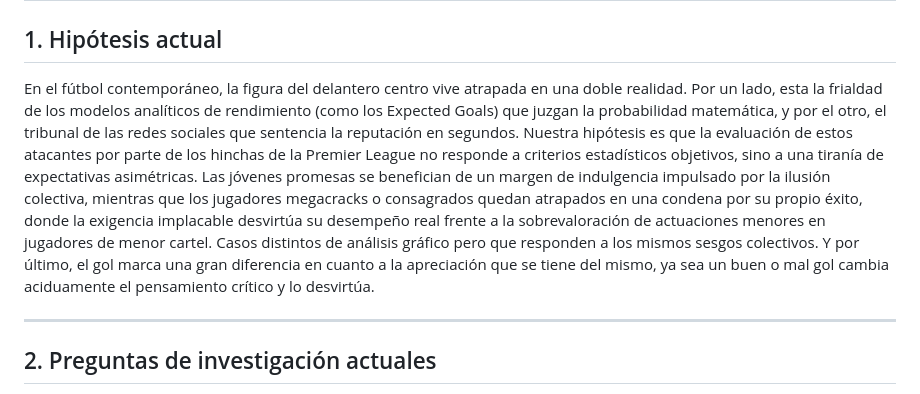
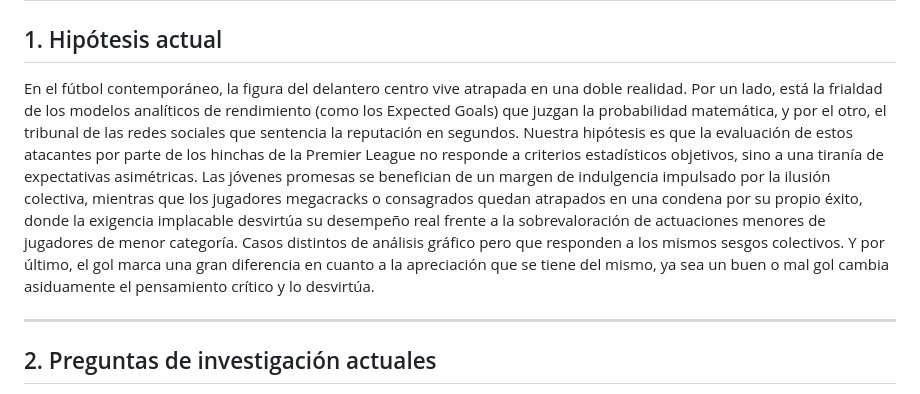
Before and after one commit to sgonzaleb/SalasBarrosGonzalez, a Markdown page: Entrega_03/README.md, the part around the change. Drawn GitHub-style.

Commit message:
Fix typos and improve clarity in README.md
Corrected spelling and grammatical errors in the text.

```diff
--- a/Entrega_03/README.md
+++ b/Entrega_03/README.md
@@ -1,7 +1,7 @@
 # Entrega 03: Análisis de Datos y Narrativa Periodística
 
 ## 1. Hipótesis actual
-En el fútbol contemporáneo, la figura del delantero centro vive atrapada en una doble realidad. Por un lado, esta la frialdad de los modelos analíticos de rendimiento (como los Expected Goals) que juzgan la probabilidad matemática, y por el otro, el tribunal de las redes sociales que sentencia la reputación en segundos. Nuestra hipótesis es que la evaluación de estos atacantes por parte de los hinchas de la Premier League no responde a criterios estadísticos objetivos, sino a una tiranía de expectativas asimétricas. Las jóvenes promesas se benefician de un margen de indulgencia impulsado por la ilusión colectiva, mientras que los jugadores megacracks o consagrados quedan atrapados en una condena por su propio éxito, donde la exigencia implacable desvirtúa su desempeño real frente a la sobrevaloración de actuaciones menores en jugadores de menor cartel. Casos distintos de análisis gráfico pero que responden a los mismos sesgos colectivos. Y por último, el gol marca una gran diferencia en cuanto a la apreciación que se tiene del mismo, ya sea un buen o mal gol cambia aciduamente el pensamiento crítico y lo desvirtúa.
+En el fútbol contemporáneo, la figura del delantero centro vive atrapada en una doble realidad. Por un lado, está la frialdad de los modelos analíticos de rendimiento (como los Expected Goals) que juzgan la probabilidad matemática, y por el otro, el tribunal de las redes sociales que sentencia la reputación en segundos. Nuestra hipótesis es que la evaluación de estos atacantes por parte de los hinchas de la Premier League no responde a criterios estadísticos objetivos, sino a una tiranía de expectativas asimétricas. Las jóvenes promesas se benefician de un margen de indulgencia impulsado por la ilusión colectiva, mientras que los jugadores megacracks o consagrados quedan atrapados en una condena por su propio éxito, donde la exigencia implacable desvirtúa su desempeño real frente a la sobrevaloración de actuaciones menores de jugadores de menor categoría. Casos distintos de análisis gráfico pero que responden a los mismos sesgos colectivos. Y por último, el gol marca una gran diferencia en cuanto a la apreciación que se tiene del mismo, ya sea un buen o mal gol cambia asiduamente el pensamiento crítico y lo desvirtúa.
 
 ---
 ## 2. Preguntas de investigación actuales
```
